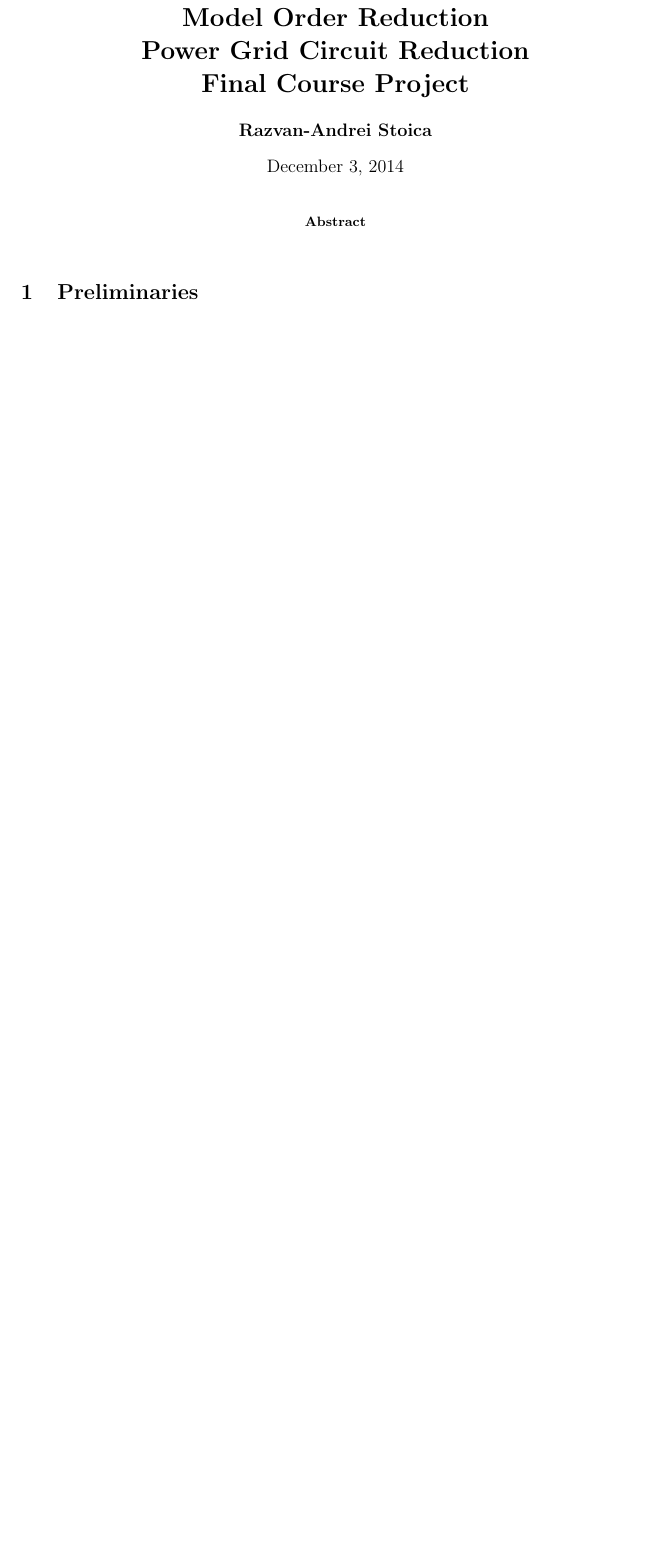
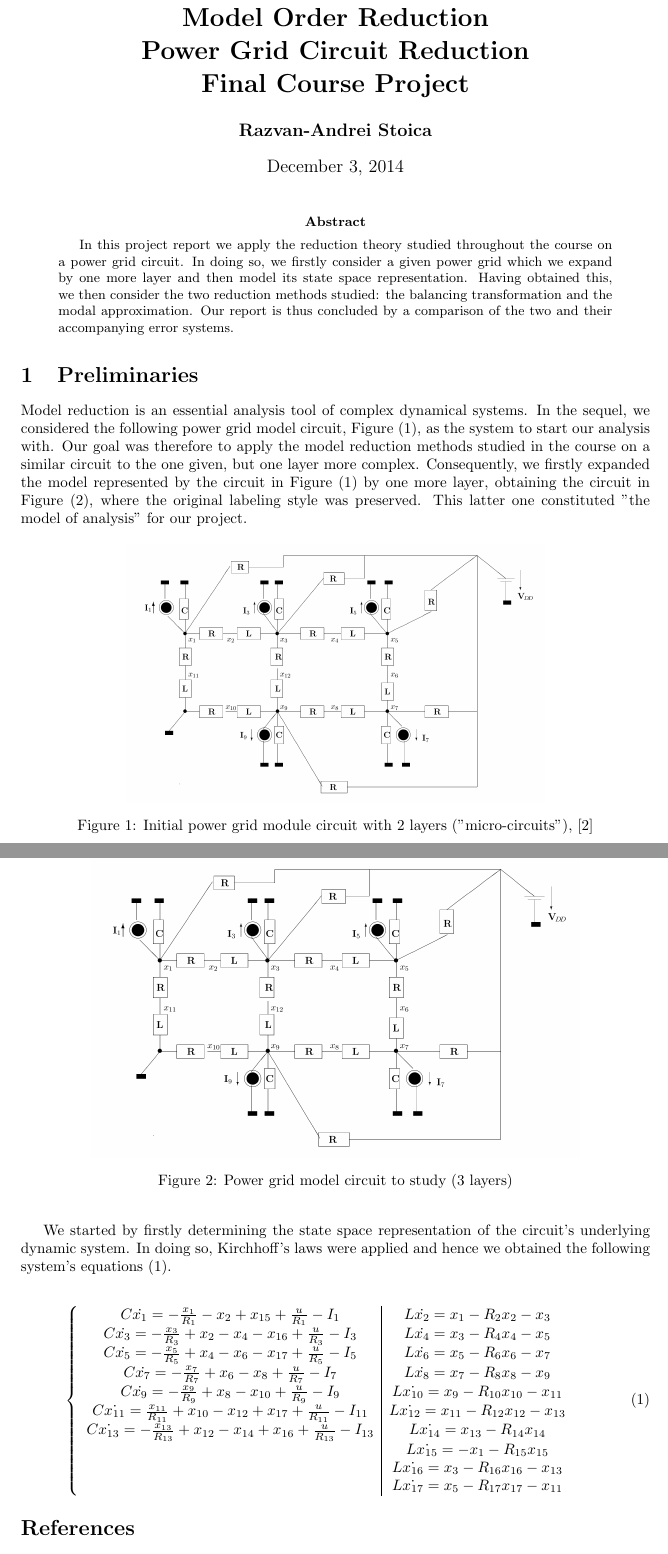
Before and after one commit to rstoica/mor_proj, a LaTeX paper (report/STOICA_proj.tex): part of the page before the commit and two parts of pages 1 and 2 of 2 after it, the two joined at a grey line, cut so that both start at the same text, the shorter picture padded with empty space. Compiled offline with pdfLaTeX.

Commit message:
Keep working ...

```diff
--- a/report/STOICA_proj.tex
+++ b/report/STOICA_proj.tex
@@ -5,6 +5,9 @@
 \usepackage{amssymb}
 \usepackage{graphicx}
 \usepackage{geometry}
+\usepackage{float}
+\usepackage{caption}
+\usepackage[hidelinks=true]{hyperref}
 
 \title{\bf Model Order Reduction \\ Power Grid Circuit Reduction \\ Final Course Project}
 \author{\bf Razvan-Andrei Stoica}
@@ -13,7 +16,39 @@
 \begin{document}
 \maketitle
 \begin{abstract}
-
+In this project report we apply the reduction theory studied throughout the course on a power grid circuit. In doing so, we firstly consider a given power grid which we expand by one more layer and then model its state space representation. Having obtained this, we then consider the two reduction methods studied: the balancing transformation and the modal approximation. Our report is thus concluded by a comparison of the two and their accompanying error systems.
 \end{abstract}
 
 \section{Preliminaries}
+Model reduction is an essential analysis tool of complex dynamical systems. In the sequel, we considered the following power grid model circuit, Figure (\ref{fig:orig_circ}), as the system to start our analysis with. Our goal was therefore to apply the model reduction methods studied in the course on a similar circuit to the one given, but one layer more complex. Consequently, we firstly expanded the model represented by the circuit in Figure (\ref{fig:orig_circ}) by one more layer, obtaining the circuit in Figure (\ref{fig:circ}), where the original labeling style was preserved. This latter one constituted "the model of analysis" for our project.
+
+\begin{figure}[!ht]
+\centering
+\includegraphics[scale=0.3]{./figs/pwr_grid}
+\caption{Initial power grid module circuit with 2 layers ("micro-circuits"), \cite{task}}\label{fig:orig_circ}
+\end{figure}
+
+\begin{figure}[!ht]
+\centering
+\includegraphics[scale=0.35]{./figs/pwr_grid} % change this to expanded circ.
+\caption{Power grid model circuit to study (3 layers)}\label{fig:circ}
+\end{figure}
+
+We started by firstly determining the state space representation of the circuit's underlying dynamic system. In doing so, Kirchhoff's laws were applied and hence we obtained  the following system's equations (\ref{eq:sys}).
+
+\begin{eqnarray}\label{eq:sys}
+\left\lbrace\begin{array}{c | c}
+C\dot{x_1} = -\frac{x_1}{R_1} - x_2 + x_{15} + \frac{u}{R_1} - I_1 & L\dot{x_2} = x_1 - R_2x_2 -x_3\\
+C\dot{x_3} = -\frac{x_3}{R_3} + x_2 -x_4 - x_{16} + \frac{u}{R_3} - I_3 & L\dot{x_4} = x_3 - R_4x_4 -x_5\\
+C\dot{x_5} = -\frac{x_5}{R_5} + x_4 - x_6 - x_{17} + \frac{u}{R_5} - I_5 & L\dot{x_6} = x_5 - R_6x_6 -x_7\\
+C\dot{x_7} = -\frac{x_7}{R_7} +x_6 - x_8 + \frac{u}{R_7} - I_7 & L\dot{x_8} = x_7 - R_8x_8 -x_9\\
+C\dot{x_9} = -\frac{x_9}{R_9} + x_8 -x_{10}+ \frac{u}{R_9} - I_9 & L\dot{x_{10}} = x_9 - R_{10}x_{10} -x_{11}\\
+C\dot{x_{11}} = \frac{x_{11}}{R_{11}} + x_{10} - x_{12} + x_{17} + \frac{u}{R_{11}} - I_{11} & L\dot{x_{12}} = x_{11} - R_{12}x_{12} -x_{13}\\
+C\dot{x_{13}} = -\frac{x_{13}}{R_{13}} + x_{12} - x_{14} + x_{16} + \frac{u}{R_{13}} - I_{13} & L\dot{x_{14}} = x_{13} - R_{14}x_{14}\\
+& L\dot{x_{15}} = -x_1 - R_{15}x_{15} \\
+&L\dot{x_{16}} = x_3 - R_{16}x_{16} -x_{13}\\
+&L\dot{x_{17}} = x_5 - R_{17}x_{17} -x_{11}\\
+\end{array}\right.
+\end{eqnarray}
+
+\begin{thebibliography}{3}
```
Also changed, not shown: report/figs/pwr_grid.png (added), report/STOICA_proj.tex (3 more changed lines).
